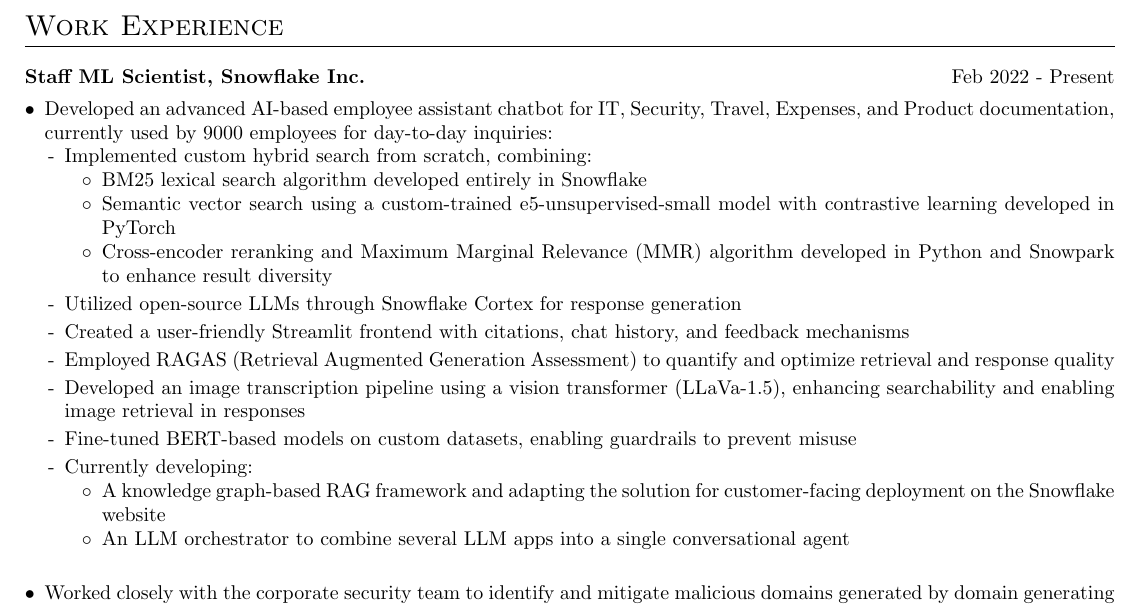
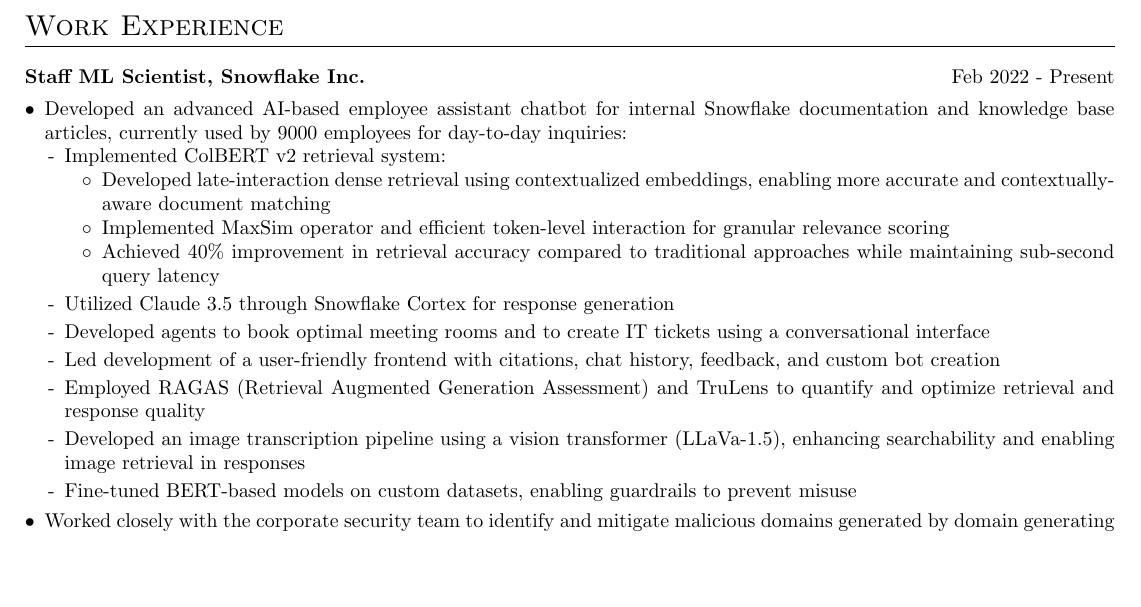
Before and after one commit to arpitp07/resume, a LaTeX CV (Arpit_Parihar_Resume.tex): part of the page, cut so that both start at the same text, the shorter picture padded with empty space. Compiled offline with pdfLaTeX.

Commit message:
Added Colbert v2

```diff
--- a/Arpit_Parihar_Resume.tex
+++ b/Arpit_Parihar_Resume.tex
@@ -114,24 +114,20 @@
 \multicolumn{2}{@{}X@{}}{
 \begin{minipage}[t]{\linewidth}
     \begin{itemize}[nosep,after=\strut, leftmargin=1em, itemsep=3pt]
-        \item[•] Developed an advanced AI-based employee assistant chatbot for IT, Security, Travel, Expenses, and Product documentation, currently used by 9000 employees for day-to-day inquiries:
+        \item[•] Developed an advanced AI-based employee assistant chatbot for internal Snowflake documentation and knowledge base articles, currently used by 9000 employees for day-to-day inquiries:
           \begin{itemize}[nosep,after=\strut, leftmargin=1em, itemsep=2pt]
-            \item[-] Implemented custom hybrid search from scratch, combining:
+            \item[-] Implemented ColBERT v2 retrieval system:
               \begin{itemize}
-                \item[$\circ$] BM25 lexical search algorithm developed entirely in Snowflake
-                \item[$\circ$] Semantic vector search using a custom-trained e5-unsupervised-small model with contrastive learning developed in PyTorch
-                \item[$\circ$] Cross-encoder reranking and Maximum Marginal Relevance (MMR) algorithm developed in Python and Snowpark to enhance result diversity
+                \item[$\circ$] Developed late-interaction dense retrieval using contextualized embeddings, enabling more accurate and contextually-aware document matching
+                \item[$\circ$] Implemented MaxSim operator and efficient token-level interaction for granular relevance scoring
+                \item[$\circ$] Achieved 40\% improvement in retrieval accuracy compared to traditional approaches while maintaining sub-second query latency
               \end{itemize}
-            \item[-] Utilized open-source LLMs through Snowflake Cortex for response generation
-            \item[-] Created a user-friendly Streamlit frontend with citations, chat history, and feedback mechanisms
-            \item[-] Employed RAGAS (Retrieval Augmented Generation Assessment) to quantify and optimize retrieval and response quality
+            \item[-] Utilized Claude 3.5 through Snowflake Cortex for response generation
+            \item[-] Developed agents to book optimal meeting rooms and to create IT tickets using a conversational interface
+            \item[-] Led development of a user-friendly frontend with citations, chat history, feedback, and custom bot creation
+            \item[-] Employed RAGAS (Retrieval Augmented Generation Assessment) and TruLens to quantify and optimize retrieval and response quality
             \item[-] Developed an image transcription pipeline using a vision transformer (LLaVa-1.5), enhancing searchability and enabling image retrieval in responses
             \item[-] Fine-tuned BERT-based models on custom datasets, enabling guardrails to prevent misuse
-            \item[-] Currently developing:
-            \begin{itemize}
-                \item[$\circ$] A knowledge graph-based RAG framework and adapting the solution for customer-facing deployment on the Snowflake website
-                \item[$\circ$] An LLM orchestrator to combine several LLM apps into a single conversational agent
-              \end{itemize}
           \end{itemize}
         \item[•] Worked closely with the corporate security team to identify and mitigate malicious domains generated by domain generating algorithms. Utilized advanced techniques such as Word2vec for IP to DNS path vectorization, cosine distance, and clustering to successfully identify anomalies and improve security measures.
     \end{itemize}
```
